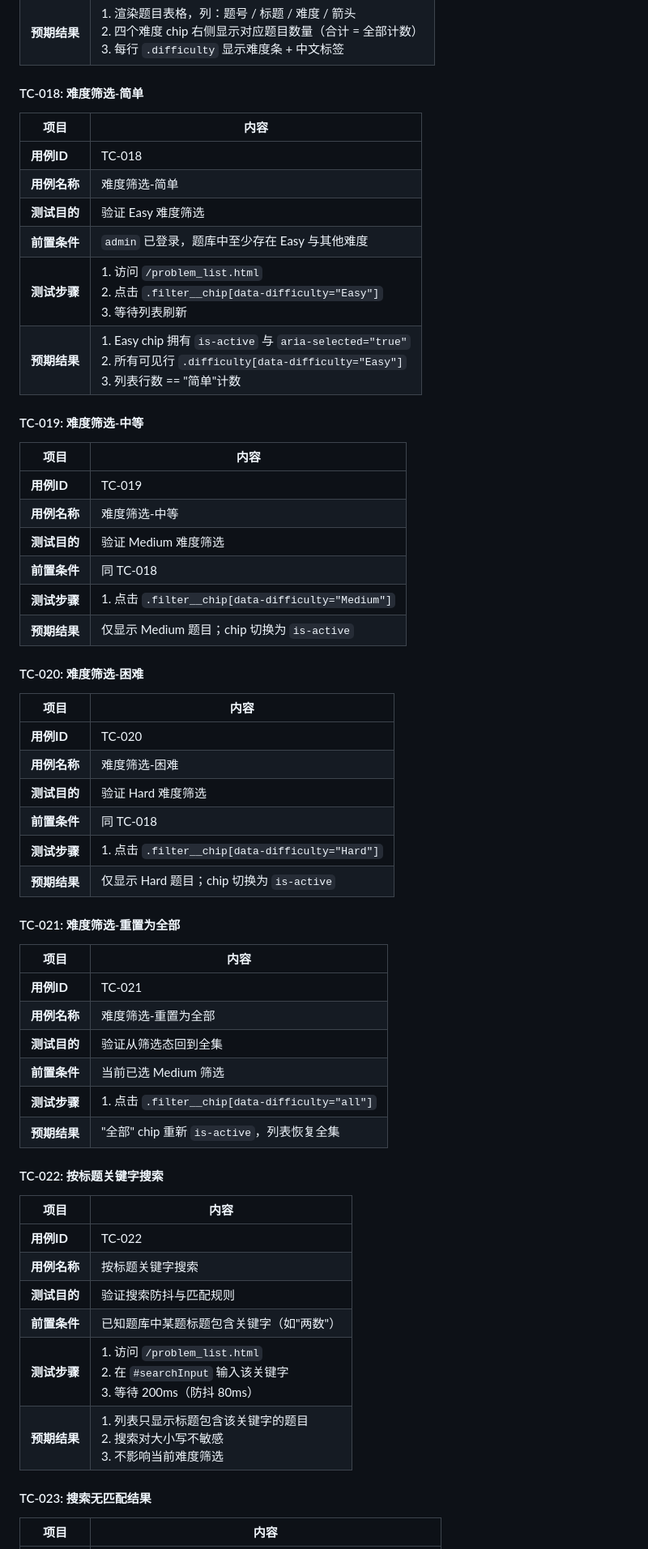
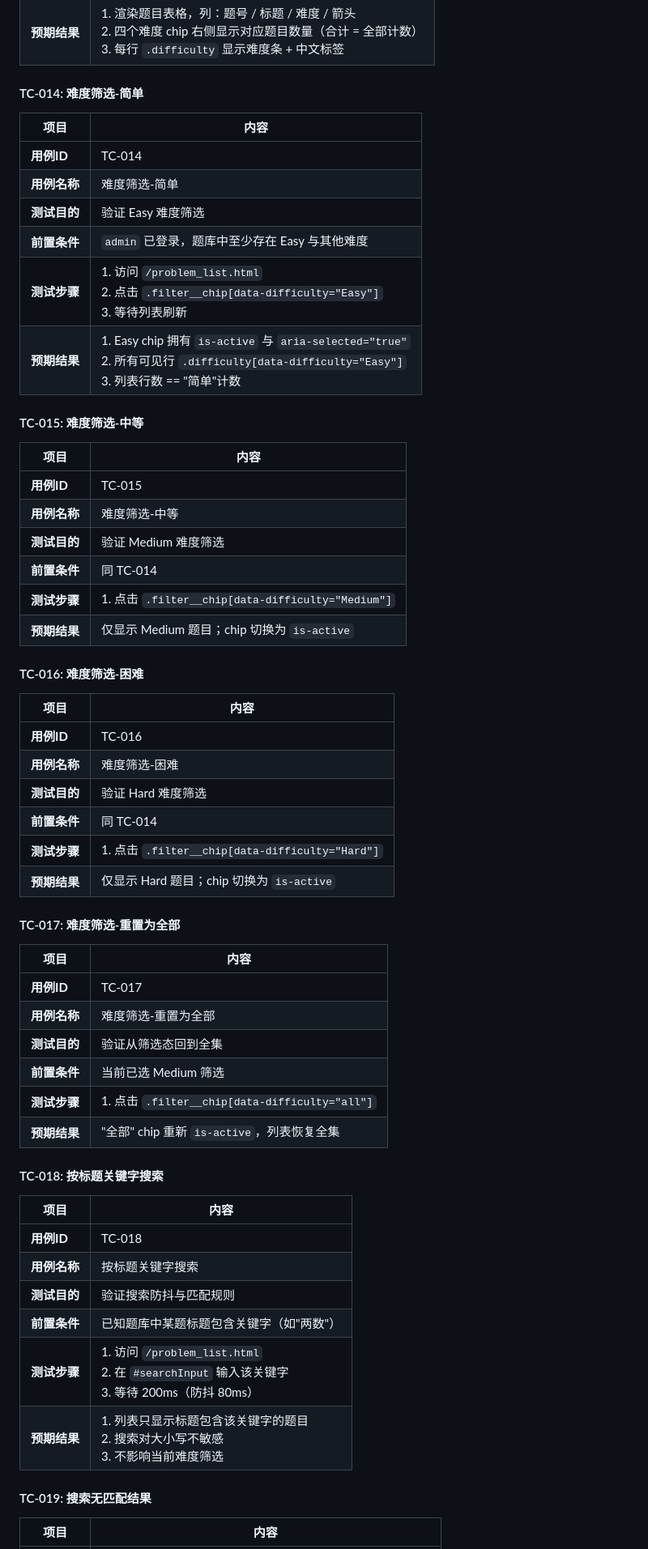
Before and after one commit to Lotso-ww/cpp-oj, a Markdown page: web自动化测试文档.md, the part around one of its changes. Shown at 81% size. Rendered like a GitHub page.

```diff
--- a/web自动化测试文档.md
+++ b/web自动化测试文档.md
@@ -252,62 +204,62 @@
 | **测试步骤** | 1. 访问 `/problem_list.html`<br>2. 等待 `#tableWrapper` 不再 `aria-busy="true"`<br>3. 断言 `.problem-table__row` 至少 1 行<br>4. 检查 `.filter__chip-count` 数字 |
 | **预期结果** | 1. 渲染题目表格，列：题号 / 标题 / 难度 / 箭头<br>2. 四个难度 chip 右侧显示对应题目数量（合计 = 全部计数）<br>3. 每行 `.difficulty` 显示难度条 + 中文标签 |
 
-#### TC-018: 难度筛选-简单
+#### TC-014: 难度筛选-简单
 
 | 项目 | 内容 |
 |------|------|
-| **用例ID** | TC-018 |
+| **用例ID** | TC-014 |
 | **用例名称** | 难度筛选-简单 |
 | **测试目的** | 验证 Easy 难度筛选 |
 | **前置条件** | `admin` 已登录，题库中至少存在 Easy 与其他难度 |
 | **测试步骤** | 1. 访问 `/problem_list.html`<br>2. 点击 `.filter__chip[data-difficulty="Easy"]`<br>3. 等待列表刷新 |
 | **预期结果** | 1. Easy chip 拥有 `is-active` 与 `aria-selected="true"`<br>2. 所有可见行 `.difficulty[data-difficulty="Easy"]`<br>3. 列表行数 == "简单"计数 |
 
-#### TC-019: 难度筛选-中等
+#### TC-015: 难度筛选-中等
 
 | 项目 | 内容 |
 |------|------|
-| **用例ID** | TC-019 |
+| **用例ID** | TC-015 |
 | **用例名称** | 难度筛选-中等 |
 | **测试目的** | 验证 Medium 难度筛选 |
-| **前置条件** | 同 TC-018 |
+| **前置条件** | 同 TC-014 |
 | **测试步骤** | 1. 点击 `.filter__chip[data-difficulty="Medium"]` |
 | **预期结果** | 仅显示 Medium 题目；chip 切换为 `is-active` |
 
-#### TC-020: 难度筛选-困难
+#### TC-016: 难度筛选-困难
 
 | 项目 | 内容 |
 |------|------|
-| **用例ID** | TC-020 |
+| **用例ID** | TC-016 |
 | **用例名称** | 难度筛选-困难 |
 | **测试目的** | 验证 Hard 难度筛选 |
-| **前置条件** | 同 TC-018 |
+| **前置条件** | 同 TC-014 |
 | **测试步骤** | 1. 点击 `.filter__chip[data-difficulty="Hard"]` |
 | **预期结果** | 仅显示 Hard 题目；chip 切换为 `is-active` |
 
-#### TC-021: 难度筛选-重置为全部
+#### TC-017: 难度筛选-重置为全部
 
 | 项目 | 内容 |
 |------|------|
-| **用例ID** | TC-021 |
+| **用例ID** | TC-017 |
 | **用例名称** | 难度筛选-重置为全部 |
 | **测试目的** | 验证从筛选态回到全集 |
 | **前置条件** | 当前已选 Medium 筛选 |
 | **测试步骤** | 1. 点击 `.filter__chip[data-difficulty="all"]` |
 | **预期结果** | "全部" chip 重新 `is-active`，列表恢复全集 |
 
-#### TC-022: 按标题关键字搜索
+#### TC-018: 按标题关键字搜索
 
 | 项目 | 内容 |
 |------|------|
-| **用例ID** | TC-022 |
+| **用例ID** | TC-018 |
 | **用例名称** | 按标题关键字搜索 |
 | **测试目的** | 验证搜索防抖与匹配规则 |
 | **前置条件** | 已知题库中某题标题包含关键字（如"两数"） |
 | **测试步骤** | 1. 访问 `/problem_list.html`<br>2. 在 `#searchInput` 输入该关键字<br>3. 等待 200ms（防抖 80ms） |
 | **预期结果** | 1. 列表只显示标题包含该关键字的题目<br>2. 搜索对大小写不敏感<br>3. 不影响当前难度筛选 |
 
-#### TC-023: 搜索无匹配结果
+#### TC-019: 搜索无匹配结果
 
 | 项目 | 内容 |
 |------|------|
```
Also changed, not shown: other parts of web自动化测试文档.md (+160 -160 lines).
